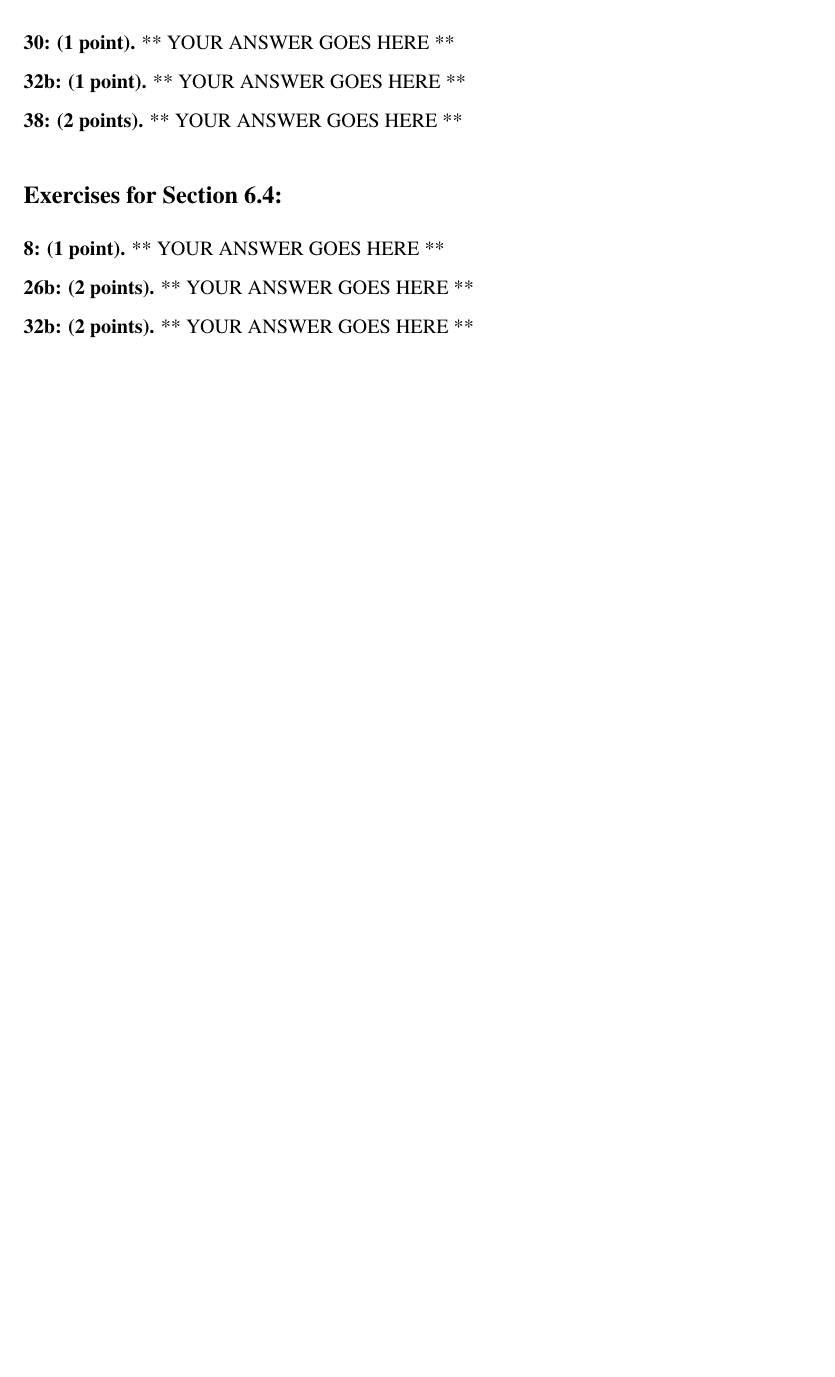
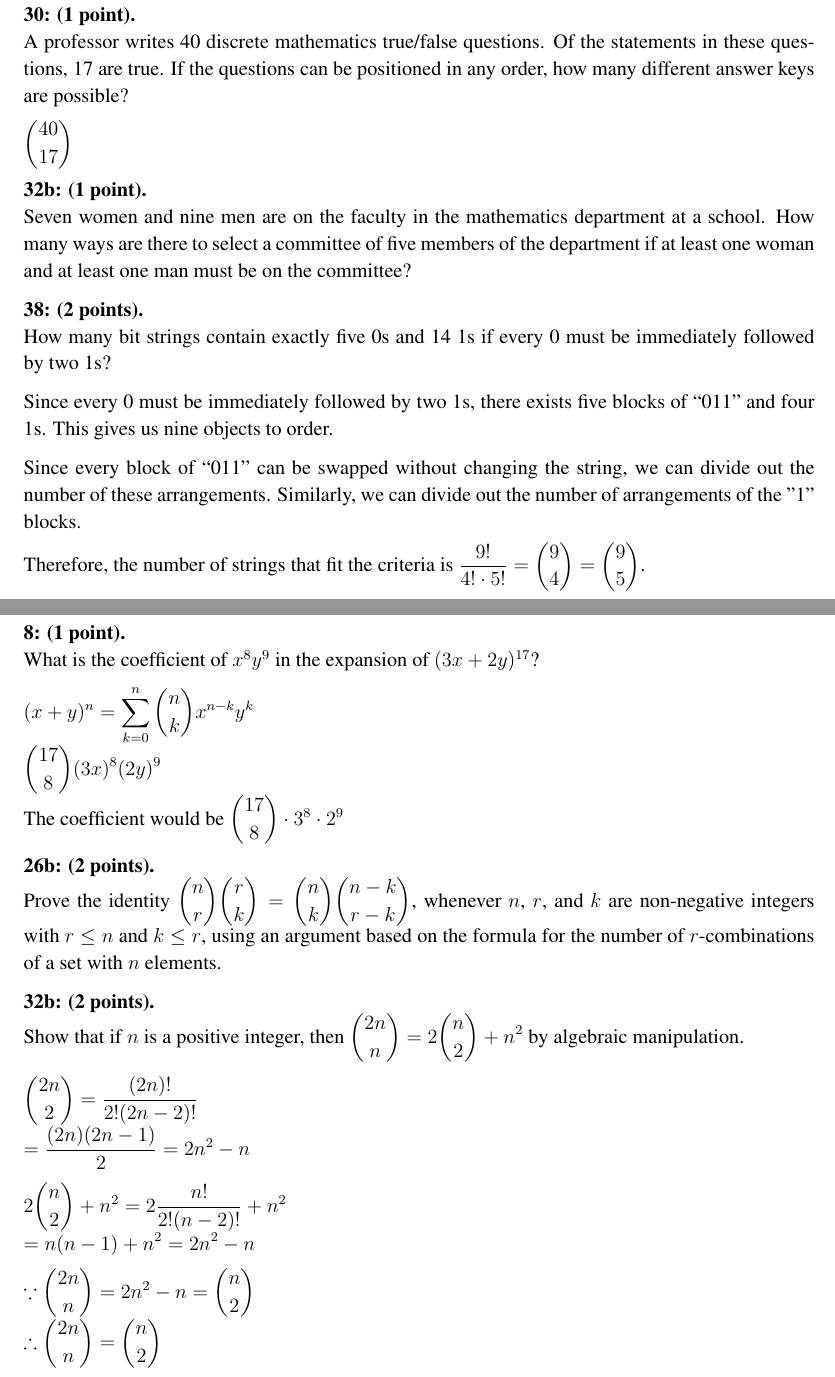
Before and after one commit to lai-huy/CSCE-222, a LaTeX problem sheet (Homework 9.tex): part of page 2 of 2 before the commit and two parts of pages 4 and 5 of 5 after it, the two joined at a grey line, cut at the place of the change, the shorter picture padded with empty space. Compiled offline with pdfLaTeX.

Commit message:
Update Homework 9
Formatting

```diff
--- a/Homework 9.tex
+++ b/Homework 9.tex
@@ -23,8 +23,10 @@
 \newcommand{\XOR}{\oplus}
 \newcommand{\IMPLIES}{\rightarrow}
 \newcommand{\IFF}{\leftrightarrow}
-\providecommand{\myceil}[1]{\left \lceil #1 \right \rceil }
-\providecommand{\myfloor}[1]{\left \lfloor #1 \right \rfloor }
+\providecommand{\ceil}[1]{$\left \lceil #1 \right \rceil$}
+\providecommand{\floor}[1]{$\left \lfloor #1 \right \rfloor$}
+\newcommand{\perm}[2]{{}^{#1}\!P_{#2}}%
+\newcommand{\comb}[2]{{}^{#1}C_{#2}}%
 \newcommand{\powerset}[1]{\mathbb{P}(#1)}
 
 % Actual content starts here.
@@ -116,31 +149,61 @@ How many different three-letter initials with none of the letters repeated can p
+\clearpage
 \subsection*{Exercises for Section 6.3:}
 
 \noindent
-{\bf 30: (1 point).}
-** YOUR ANSWER GOES HERE **
-
+{\bf 30: (1 point).}\\
+\noindent
+A professor writes 40 discrete mathematics true/false questions. Of the statements in these questions, 17 are true. If the questions can be positioned in any order, how many different answer keys are possible?
 
 \noindent
-{\bf 32b: (1 point).}
-** YOUR ANSWER GOES HERE **
+$\displaystyle\binom{40}{17}$
 
 \noindent
-{\bf 38: (2 points).}
-** YOUR ANSWER GOES HERE **
+{\bf 32b: (1 point).}\\
+Seven women and nine men are on the faculty in the mathematics department at a school. How many ways are there to select a committee of five members of the department if at least one woman and at least one man must be on the committee?
 
+\noindent
+{\bf 38: (2 points).}\\
+How many bit strings contain exactly five 0s and 14 1s if every 0 must be immediately followed by two 1s?
 
+\noindent
+Since every 0 must be immediately followed by two 1s, there exists five blocks of ``011'' and four 1s. This gives us nine objects to order.
+
+\noindent
+Since every block of ``011'' can be swapped without changing the string, we can divide out the number of these arrangements. Similarly, we can divide out the number of arrangements of the ''1'' blocks.
+
+\noindent
+Therefore, the number of strings that fit the criteria is $\displaystyle\frac{9!}{4!\cdot5!}=\binom{9}{4}=\binom{9}{5}$.
+
+\clearpage
 \subsection*{Exercises for Section 6.4:}
 
 \noindent
-{\bf 8: (1 point).}
-** YOUR ANSWER GOES HERE **
+{\bf 8: (1 point).}\\
+What is the coefficient of $x^8y^9$ in the expansion of $(3x+2y)^{17}$?
 
 \noindent
-{\bf 26b: (2 points).}
-** YOUR ANSWER GOES HERE **
+$\displaystyle(x+y)^n=\sum_{k=0}^n\binom{n}{k}x^{n-k}y^k$\\
+$\displaystyle\binom{17}{8}(3x)^8(2y)^9$\\
+The coefficient would be $\displaystyle\binom{17}{8}\cdot3^8\cdot2^9$
 
 \noindent
-{\bf 32b: (2 points).}
-** YOUR ANSWER GOES HERE **
+{\bf 26b: (2 points).}\\
+Prove the identity $\displaystyle\binom{n}{r}\binom{r}{k}=\binom{n}{k}\binom{n-k}{r-k}$, whenever $n$, $r$, and $k$ are non-negative integers with $r\leq n$ and $k\leq r$, using an argument based on the formula for the number of $r$-combinations of a set with $n$ elements.
+
+\noindent
+{\bf 32b: (2 points).}\\
+Show that if $n$ is a positive integer, then $\displaystyle\binom{2n}{n}=2\binom{n}{2}+n^2$ by algebraic manipulation.
+
+\noindent
+$\displaystyle\binom{2n}{2}=\frac{(2n)!}{2!(2n-2)!}$\\
+$\displaystyle=\frac{(2n)(2n-1)}{2}=2n^2-n$
+
+\noindent
+$\displaystyle2\binom{n}{2}+n^2=2\frac{n!}{2!(n-2)!}+n^2$\\
+$\displaystyle=n(n-1)+n^2=2n^2-n$
+
+\noindent
+$\because\displaystyle\binom{2n}{n}=2n^2-n=\binom{n}{2}$\\
+$\therefore\displaystyle\binom{2n}{n}=\binom{n}{2}$
 
 \end{document}
```
Also changed, not shown: Homework 9.pdf, Homework 9.tex (57 more changed lines).
